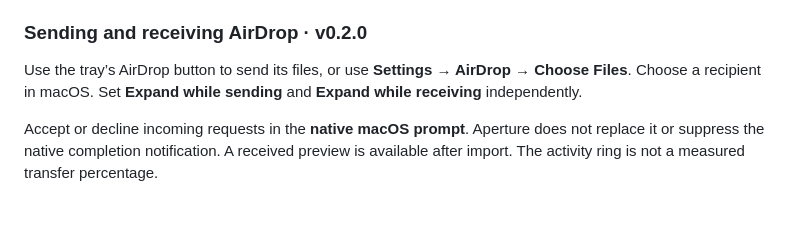
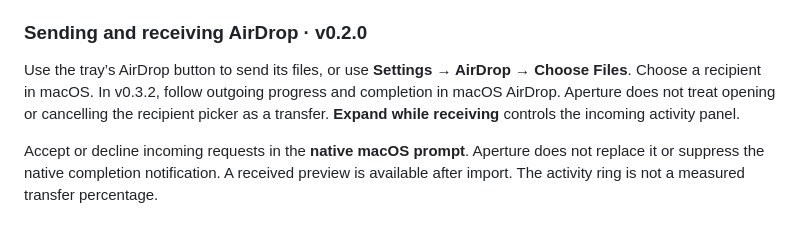
Before and after one commit to jzc9307/Aperture-DyanamicIsland-Mac, a Markdown page: docs/GETTING-STARTED.md, the part around the change. GitHub-like rendering.

```diff
--- a/docs/GETTING-STARTED.md
+++ b/docs/GETTING-STARTED.md
@@ -69,7 +69,7 @@ Removing a tile removes the tray entry, not the original file. In v0.2.0, draggi
 
 ### Sending and receiving AirDrop · v0.2.0
 
-Use the tray’s AirDrop button to send its files, or use **Settings → AirDrop → Choose Files**. Choose a recipient in macOS. Set **Expand while sending** and **Expand while receiving** independently.
+Use the tray’s AirDrop button to send its files, or use **Settings → AirDrop → Choose Files**. Choose a recipient in macOS. In v0.3.2, follow outgoing progress and completion in macOS AirDrop. Aperture does not treat opening or cancelling the recipient picker as a transfer. **Expand while receiving** controls the incoming activity panel.
 
 Accept or decline incoming requests in the **native macOS prompt**. Aperture does not replace it or suppress the native completion notification. A received preview is available after import. The activity ring is not a measured transfer percentage.
 
```
Also changed, not shown: CHANGELOG.md (+17 -0 lines), README.md (+3 -3 lines), docs/screenshots/calendar-browsing.gif (added), docs/screenshots/calendar-month.png.
